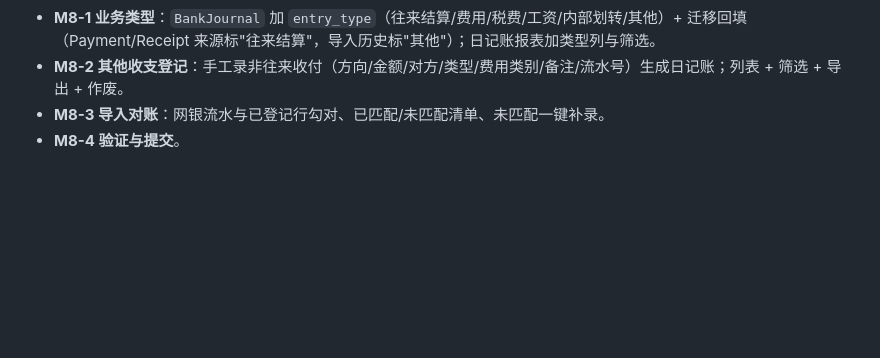
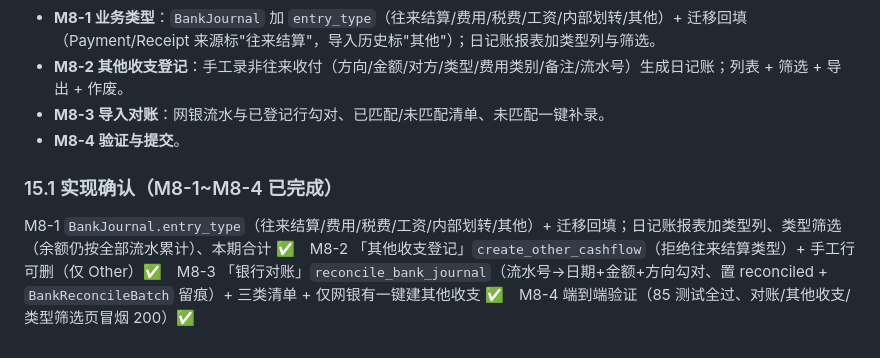
Before and after one commit to baorongkang6-spec/inventory-erp, a Markdown page: SPEC.md, the part around the change. Drawn GitHub-style; blank space fills up the shorter version.

```diff
--- a/SPEC.md
+++ b/SPEC.md
@@ -246,3 +246,6 @@ M7-1 StockMove 加 `date` 业务日期 + 迁移回填，报表全按业务日期
 - **M8-2 其他收支登记**：手工录非往来收付（方向/金额/对方/类型/费用类别/备注/流水号）生成日记账；列表 + 筛选 + 导出 + 作废。
 - **M8-3 导入对账**：网银流水与已登记行勾对、已匹配/未匹配清单、未匹配一键补录。
 - **M8-4 验证与提交**。
+
+### 15.1 实现确认（M8-1~M8-4 已完成）
+M8-1 `BankJournal.entry_type`（往来结算/费用/税费/工资/内部划转/其他）+ 迁移回填；日记账报表加类型列、类型筛选（余额仍按全部流水累计）、本期合计 ✅　M8-2 「其他收支登记」`create_other_cashflow`（拒绝往来结算类型）+ 手工行可删（仅 Other）✅　M8-3 「银行对账」`reconcile_bank_journal`（流水号→日期+金额+方向勾对、置 reconciled + `BankReconcileBatch` 留痕）+ 三类清单 + 仅网银有一键建其他收支 ✅　M8-4 端到端验证（85 测试全过、对账/其他收支/类型筛选页冒烟 200）✅
```
Also changed, not shown: docs/DEV_NOTES.md (+8 -0 lines).
